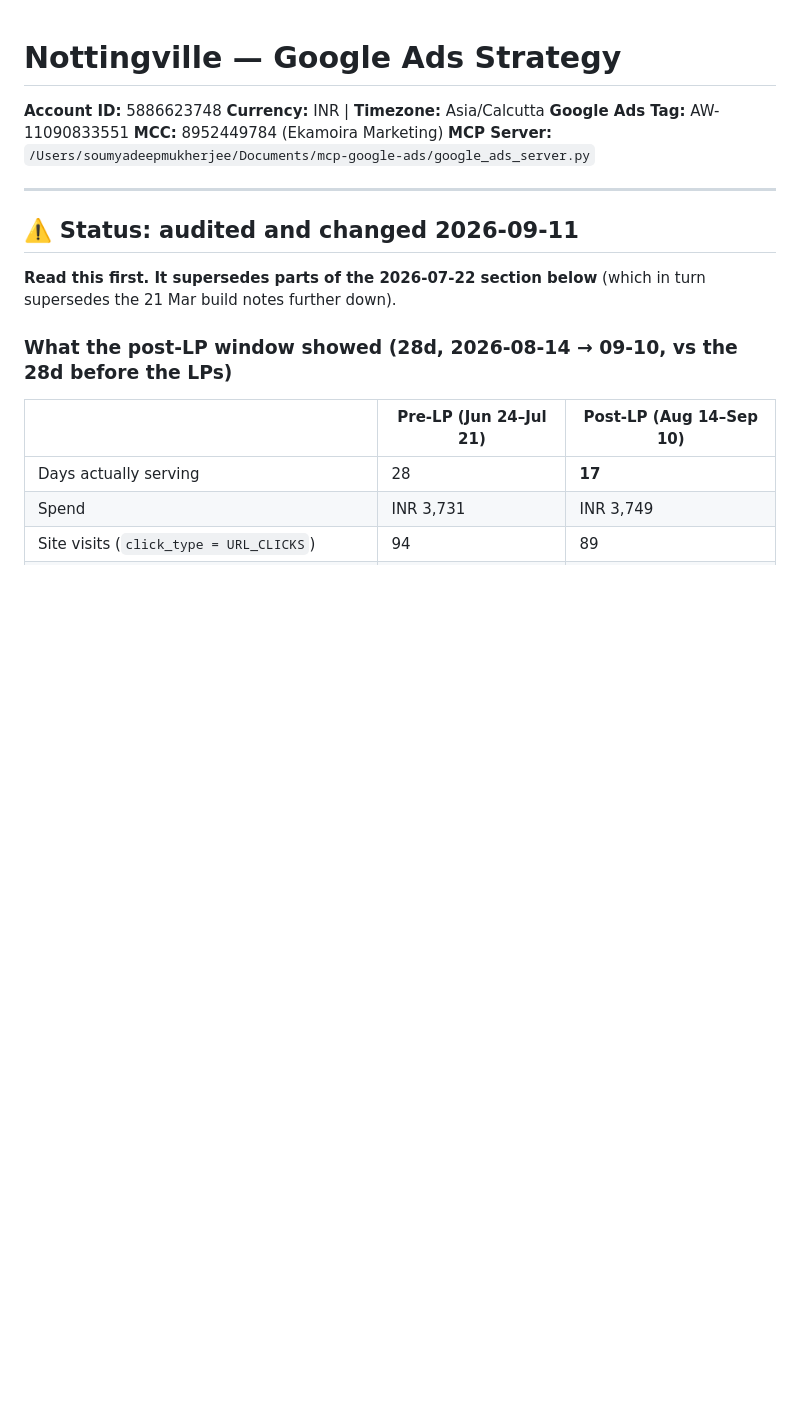
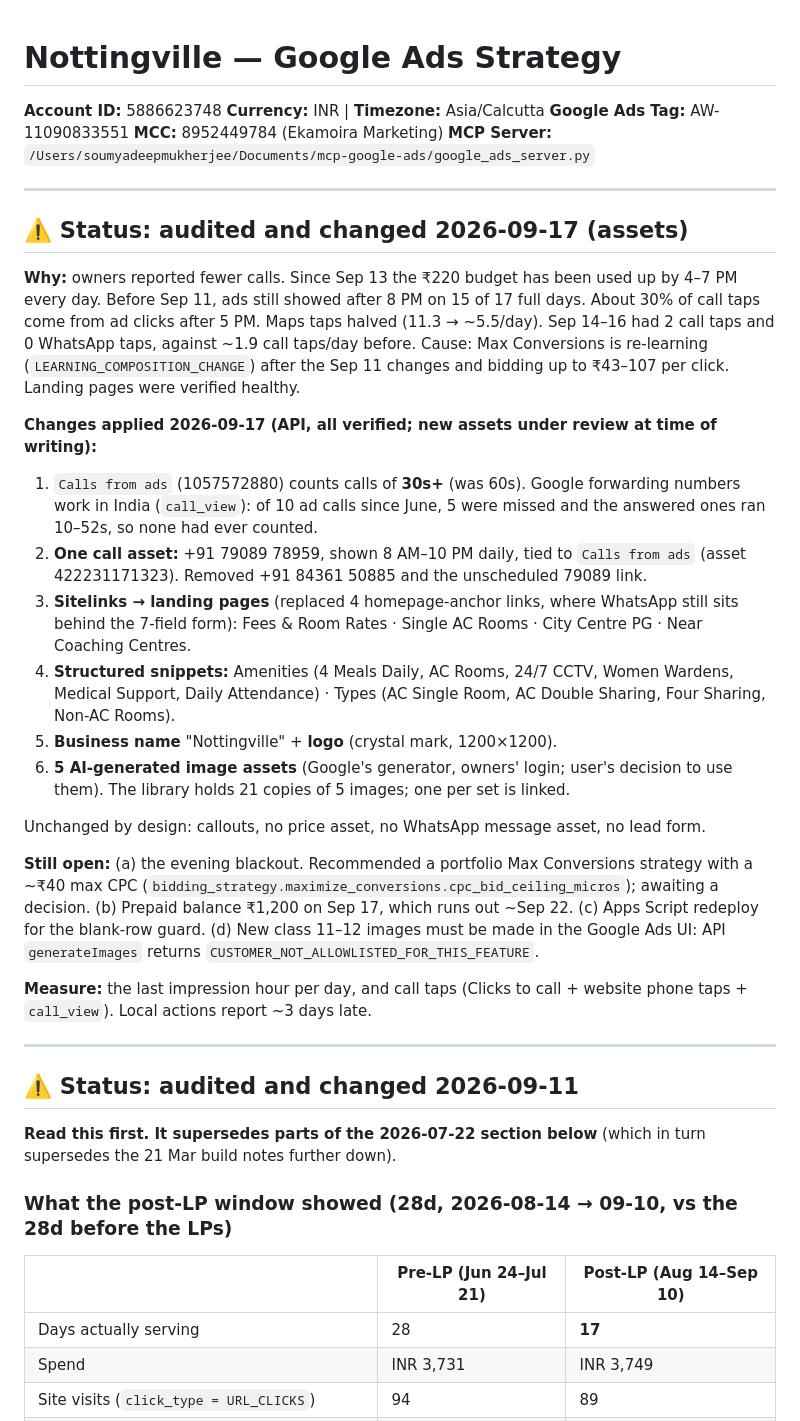
Before and after one commit to soumyadeep-ux/nottingville, a Markdown page: google-ads-strategy.md, the part around the change. Rendered like a GitHub page; blank space fills up the shorter version.

Commit message:
docs: record the 2026-09-17 audit and asset overhaul
Owners reported fewer calls. Since Sep 13 the ₹220 budget has run out by 4-7 PM
every day while Max Conversions re-learns after the Sep 11 changes. Before, ads
still showed after 8 PM on 15 of 17 days, and about 30% of call taps come from
clicks after 5 PM. Maps taps halved.

Applied via the API and verified: Calls from ads now counts 30s+ calls (was 60s);
one call number (79089 78959, 8 AM-10 PM); sitelinks point at the landing pages;
Amenities and Types snippets; business name and logo; 5 AI images. Still open: a
~₹40 CPC-cap bid strategy for the evening blackout, and a prepaid top-up before
about Sep 22.

Co-Authored-By: Claude Opus 5 (1M context) <noreply@anthropic.com>

```diff
--- a/google-ads-strategy.md
+++ b/google-ads-strategy.md
@@ -5,6 +5,45 @@
 **Google Ads Tag:** AW-11090833551
 **MCC:** 8952449784 (Ekamoira Marketing)
 **MCP Server:** `/Users/soumyadeepmukherjee/Documents/mcp-google-ads/google_ads_server.py`
+
+---
+
+## ⚠️ Status: audited and changed 2026-09-17 (assets)
+
+**Why:** owners reported fewer calls. Since Sep 13 the ₹220 budget has been used up by
+4–7 PM every day. Before Sep 11, ads still showed after 8 PM on 15 of 17 full days. About
+30% of call taps come from ad clicks after 5 PM. Maps taps halved (11.3 → ~5.5/day).
+Sep 14–16 had 2 call taps and 0 WhatsApp taps, against ~1.9 call taps/day before. Cause:
+Max Conversions is re-learning (`LEARNING_COMPOSITION_CHANGE`) after the Sep 11 changes and
+bidding up to ₹43–107 per click. Landing pages were verified healthy.
+
+**Changes applied 2026-09-17 (API, all verified; new assets under review at time of writing):**
+
+1. `Calls from ads` (1057572880) counts calls of **30s+** (was 60s). Google forwarding numbers
+   work in India (`call_view`): of 10 ad calls since June, 5 were missed and the answered ones
+   ran 10–52s, so none had ever counted.
+2. **One call asset:** +91 79089 78959, shown 8 AM–10 PM daily, tied to `Calls from ads`
+   (asset 422231171323). Removed +91 84361 50885 and the unscheduled 79089 link.
+3. **Sitelinks → landing pages** (replaced 4 homepage-anchor links, where WhatsApp still sits
+   behind the 7-field form): Fees & Room Rates · Single AC Rooms · City Centre PG · Near
+   Coaching Centres.
+4. **Structured snippets:** Amenities (4 Meals Daily, AC Rooms, 24/7 CCTV, Women Wardens,
+   Medical Support, Daily Attendance) · Types (AC Single Room, AC Double Sharing, Four
+   Sharing, Non-AC Rooms).
+5. **Business name** "Nottingville" + **logo** (crystal mark, 1200×1200).
+6. **5 AI-generated image assets** (Google's generator, owners' login; user's decision to use
+   them). The library holds 21 copies of 5 images; one per set is linked.
+
+Unchanged by design: callouts, no price asset, no WhatsApp message asset, no lead form.
+
+**Still open:** (a) the evening blackout. Recommended a portfolio Max Conversions strategy with a
+~₹40 max CPC (`bidding_strategy.maximize_conversions.cpc_bid_ceiling_micros`); awaiting a
+decision. (b) Prepaid balance ₹1,200 on Sep 17, which runs out ~Sep 22. (c) Apps Script
+redeploy for the blank-row guard. (d) New class 11–12 images must be made in the Google Ads UI:
+API `generateImages` returns `CUSTOMER_NOT_ALLOWLISTED_FOR_THIS_FEATURE`.
+
+**Measure:** the last impression hour per day, and call taps (Clicks to call + website phone
+taps + `call_view`). Local actions report ~3 days late.
 
 ---
 
```
